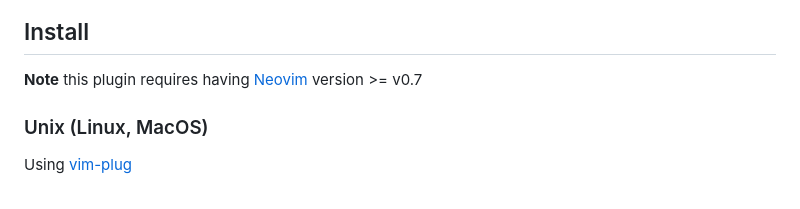
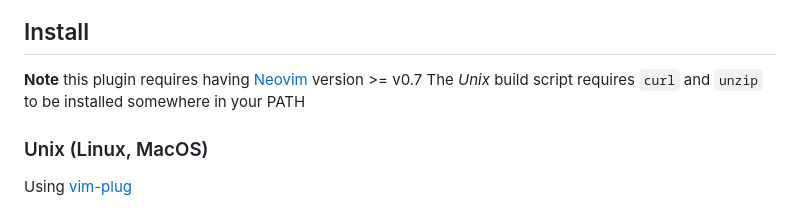
Before and after one commit to codota/tabnine-nvim, a Markdown page: README.md, the part around the change. Rendered like a GitHub page.

Commit message:
add note about curl and unzip deps

```diff
--- a/README.md
+++ b/README.md
@@ -7,6 +7,7 @@ Tabnine client for Neovim
 ## Install
 
 **Note** this plugin requires having [Neovim](https://github.com/neovim/neovim) version >= v0.7
+The _Unix_ build script requires `curl` and `unzip` to be installed somewhere in your PATH
 
 ### Unix (Linux, MacOS)
 
```
